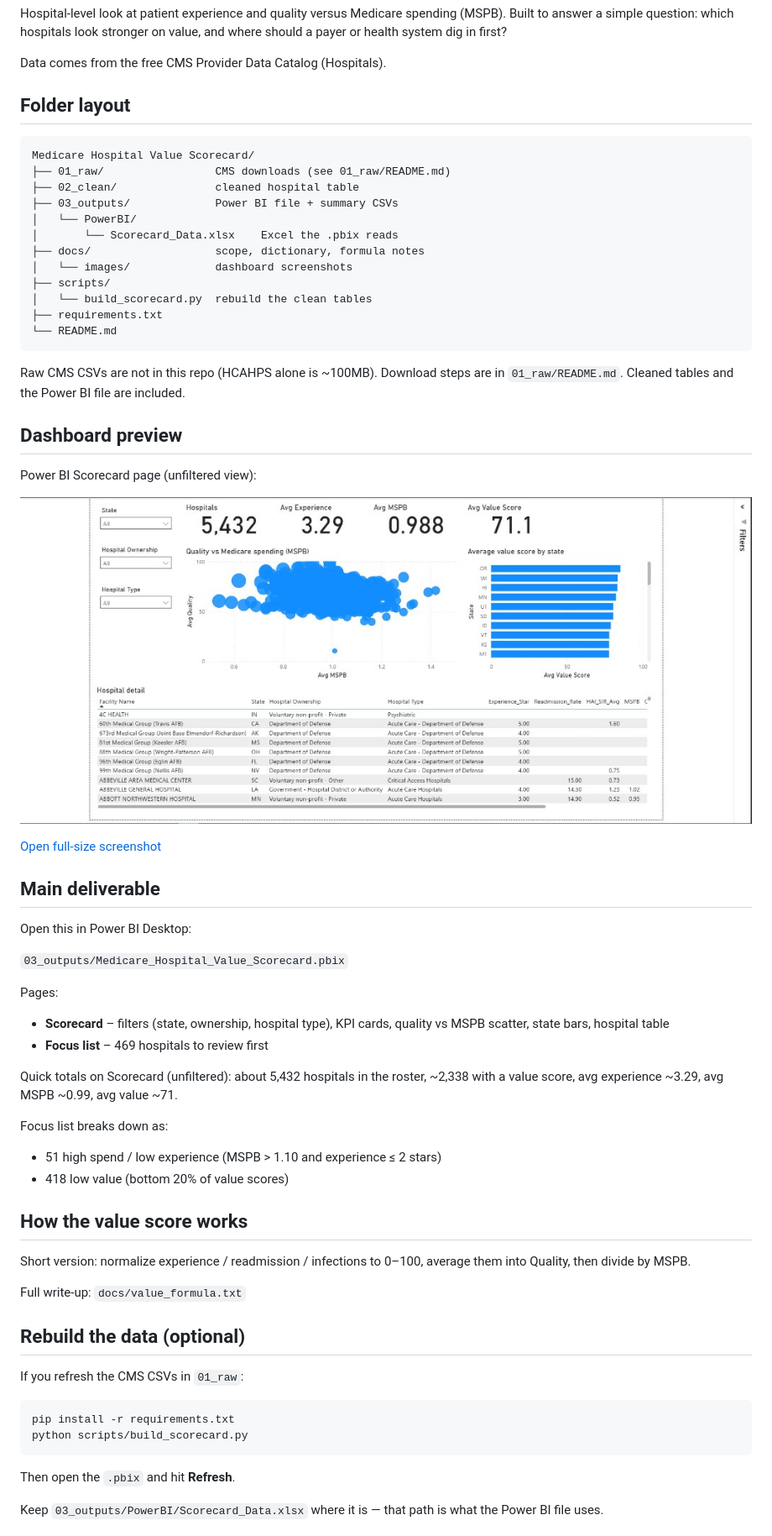
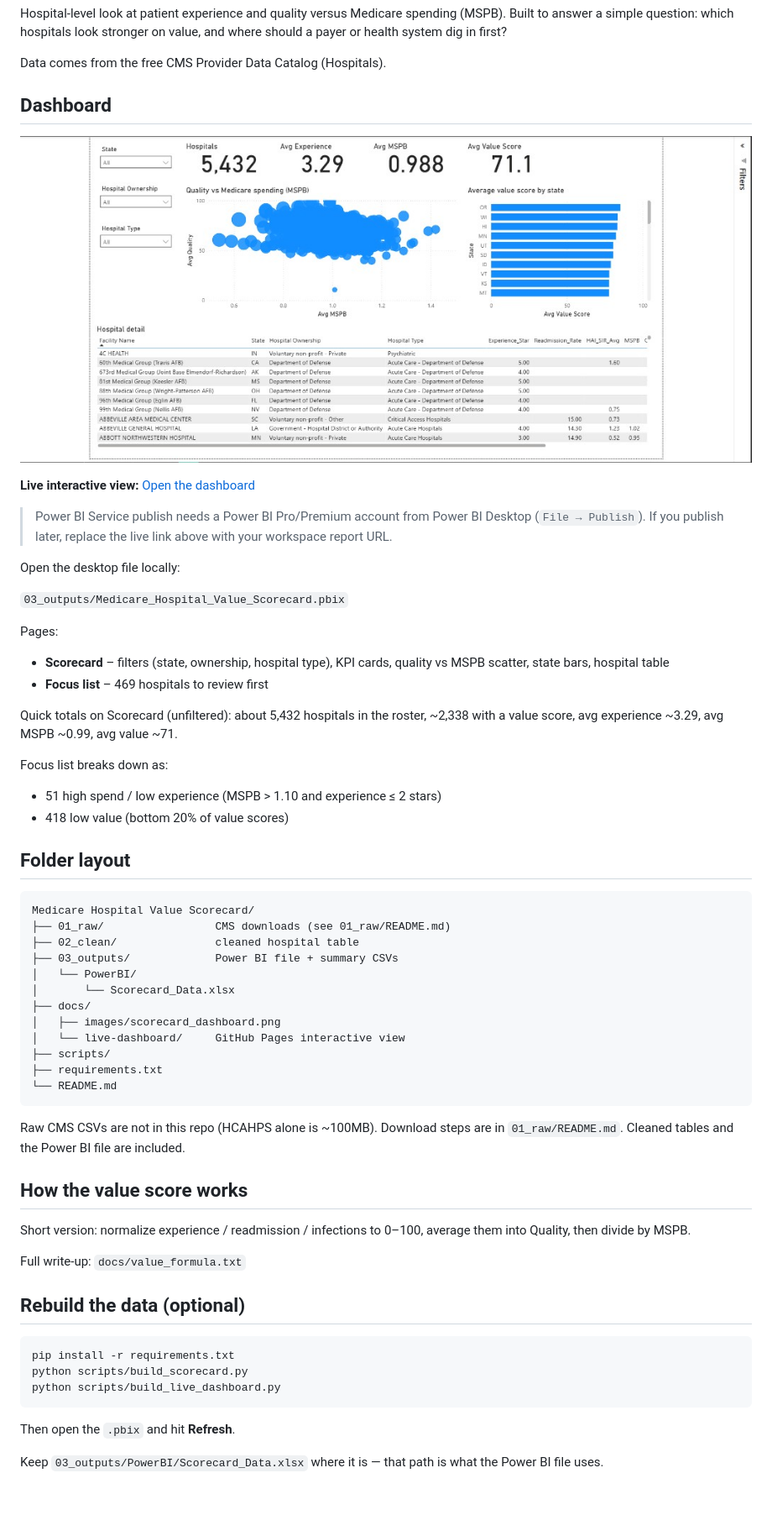
Before and after one commit to Srimannarayana-ai/Medicare-Hospital-Value-Scorecard, a Markdown page: README.md, the part around one of its changes. Shown at 84% size. Rendered like a GitHub page; pictures changed too: docs/images/scorecard_dashboard.png (added); blank space fills up the shorter version.

Commit message:
Add scorecard screenshot and live dashboard preview.
Puts the Power BI page image in docs/images and a browser dashboard for GitHub Pages.

````diff
--- a/README.md
+++ b/README.md
@@ -4,36 +4,15 @@ Hospital-level look at patient experience and quality versus Medicare spending (
 
 Data comes from the free CMS Provider Data Catalog (Hospitals).
 
-## Folder layout
+## Dashboard
 
-```
-Medicare Hospital Value Scorecard/
-├── 01_raw/                 CMS downloads (see 01_raw/README.md)
-├── 02_clean/               cleaned hospital table
-├── 03_outputs/             Power BI file + summary CSVs
-│   └── PowerBI/
-│       └── Scorecard_Data.xlsx    Excel the .pbix reads
-├── docs/                   scope, dictionary, formula notes
-│   └── images/             dashboard screenshots
-├── scripts/
-│   └── build_scorecard.py  rebuild the clean tables
-├── requirements.txt
-└── README.md
-```
+![Power BI Scorecard page](docs/images/scorecard_dashboard.png)
 
-Raw CMS CSVs are not in this repo (HCAHPS alone is ~100MB). Download steps are in `01_raw/README.md`. Cleaned tables and the Power BI file are included.
+**Live interactive view:** [Open the dashboard](https://srimannarayana-ai.github.io/Medicare-Hospital-Value-Scorecard/live-dashboard/)
 
-## Dashboard preview
+> Power BI Service publish needs a Power BI Pro/Premium account from Power BI Desktop (`File → Publish`). If you publish later, replace the live link above with your workspace report URL.
 
-Power BI Scorecard page (unfiltered view):
-
-[![Medicare Hospital Value Scorecard dashboard](docs/images/scorecard-dashboard.png)](https://raw.githubusercontent.com/Srimannarayana-ai/Medicare-Hospital-Value-Scorecard/main/docs/images/scorecard-dashboard.png)
-
-[Open full-size screenshot](https://raw.githubusercontent.com/Srimannarayana-ai/Medicare-Hospital-Value-Scorecard/main/docs/images/scorecard-dashboard.png)
-
-## Main deliverable
-
-Open this in Power BI Desktop:
+Open the desktop file locally:
 
 `03_outputs/Medicare_Hospital_Value_Scorecard.pbix`
 
@@ -47,6 +26,25 @@ Focus list breaks down as:
 - 51 high spend / low experience (MSPB > 1.10 and experience ≤ 2 stars)
 - 418 low value (bottom 20% of value scores)
 
+## Folder layout
+
+```
+Medicare Hospital Value Scorecard/
+├── 01_raw/                 CMS downloads (see 01_raw/README.md)
+├── 02_clean/               cleaned hospital table
+├── 03_outputs/             Power BI file + summary CSVs
+│   └── PowerBI/
+│       └── Scorecard_Data.xlsx
+├── docs/
+│   ├── images/scorecard_dashboard.png
+│   └── live-dashboard/     GitHub Pages interactive view
+├── scripts/
+├── requirements.txt
+└── README.md
+```
+
+Raw CMS CSVs are not in this repo (HCAHPS alone is ~100MB). Download steps are in `01_raw/README.md`. Cleaned tables and the Power BI file are included.
+
 ## How the value score works
 
 Short version: normalize experience / readmission / infections to 0–100, average them into Quality, then divide by MSPB.
@@ -55,11 +53,10 @@ Full write-up: `docs/value_formula.txt`
 
 ## Rebuild the data (optional)
 
-If you refresh the CMS CSVs in `01_raw`:
-
 ```bash
 pip install -r requirements.txt
 python scripts/build_scorecard.py
+python scripts/build_live_dashboard.py
 ```
 
 Then open the `.pbix` and hit **Refresh**.
````
Also changed, not shown: other parts of README.md (+5 -2 lines), 2 other files.
